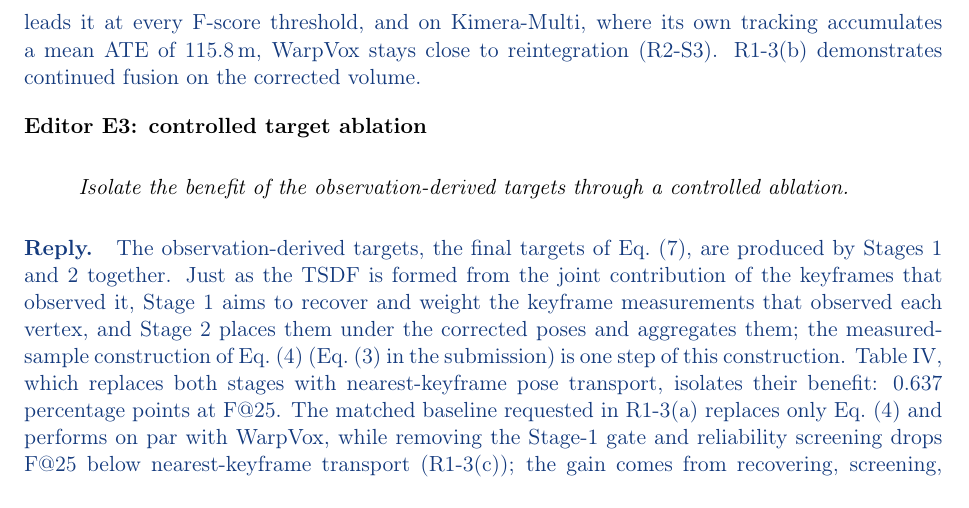
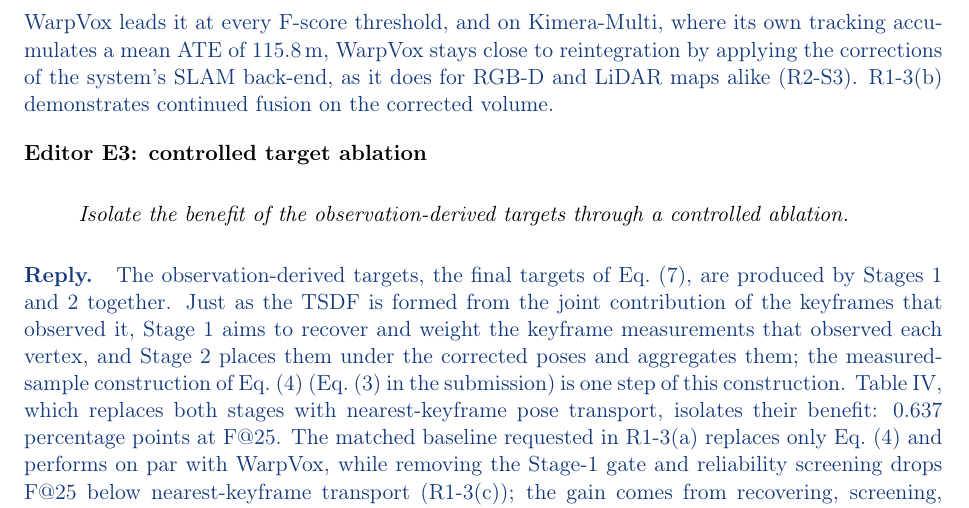
Before and after one commit to giltchcity/-LAR-6202-Wapox-ylper, a LaTeX document (main.tex): part of page 2 of 17, cut so that both start at the same text. Compiled offline with pdfLaTeX.

Commit message:
Response: E2 notes that WarpVox applies the system back-end's corrections to RGB-D and LiDAR maps
Co-Authored-By: Claude Opus 5.5 <noreply@anthropic.com>
Claude-Session: https://claude.ai/code/session_01WJ8Q9XpeVFcdjhu2CaNCjq

```diff
--- a/main.tex
+++ b/main.tex
@@ -38,7 +38,7 @@ The revised Section III follows how the map was formed: Stage~1 traces TSDF fusi
 \end{reply}
 \point{Editor E2: relation to deformation-based approaches}{Better establish the contribution relative to existing deformation-based approaches.}
 \begin{reply}
-WarpVox differs from existing deformation-based approaches in where the correction comes from and what it returns, not in the surface primitive (R2-S2): it applies trajectory corrections from an external SLAM back-end to an already fused TSDF and returns a native TSDF for continued fusion without full reintegration (Sections I--II). The comparison with surface-deformation methods is already part of the submitted evaluation: Section IV-C (Table~III) compares WarpVox with Kimera-PGMO, which corrects the trajectory and mesh jointly through an embedded deformation graph, and WarpVox achieves higher F@25/F@50 and lower Chamfer distance in less than half the surface-correction time, while its complete update, including native-TSDF reconstruction, is faster than PGMO's surface correction alone. ElasticFusion, the representative named by Reviewer 2, extends this comparison: on TUM, its own benchmark, WarpVox leads it at every F-score threshold, and on Kimera-Multi, where its own tracking accumulates a mean ATE of 115.8\,m, WarpVox stays close to reintegration (R2-S3). R1-3(b) demonstrates continued fusion on the corrected volume.
+WarpVox differs from existing deformation-based approaches in where the correction comes from and what it returns, not in the surface primitive (R2-S2): it applies trajectory corrections from an external SLAM back-end to an already fused TSDF and returns a native TSDF for continued fusion without full reintegration (Sections I--II). The comparison with surface-deformation methods is already part of the submitted evaluation: Section IV-C (Table~III) compares WarpVox with Kimera-PGMO, which corrects the trajectory and mesh jointly through an embedded deformation graph, and WarpVox achieves higher F@25/F@50 and lower Chamfer distance in less than half the surface-correction time, while its complete update, including native-TSDF reconstruction, is faster than PGMO's surface correction alone. ElasticFusion, the representative named by Reviewer 2, extends this comparison: on TUM, its own benchmark, WarpVox leads it at every F-score threshold, and on Kimera-Multi, where its own tracking accumulates a mean ATE of 115.8\,m, WarpVox stays close to reintegration by applying the corrections of the system's SLAM back-end, as it does for RGB-D and LiDAR maps alike (R2-S3). R1-3(b) demonstrates continued fusion on the corrected volume.
 \end{reply}
 \point{Editor E3: controlled target ablation}{Isolate the benefit of the observation-derived targets through a controlled ablation.}
 \begin{reply}
```
